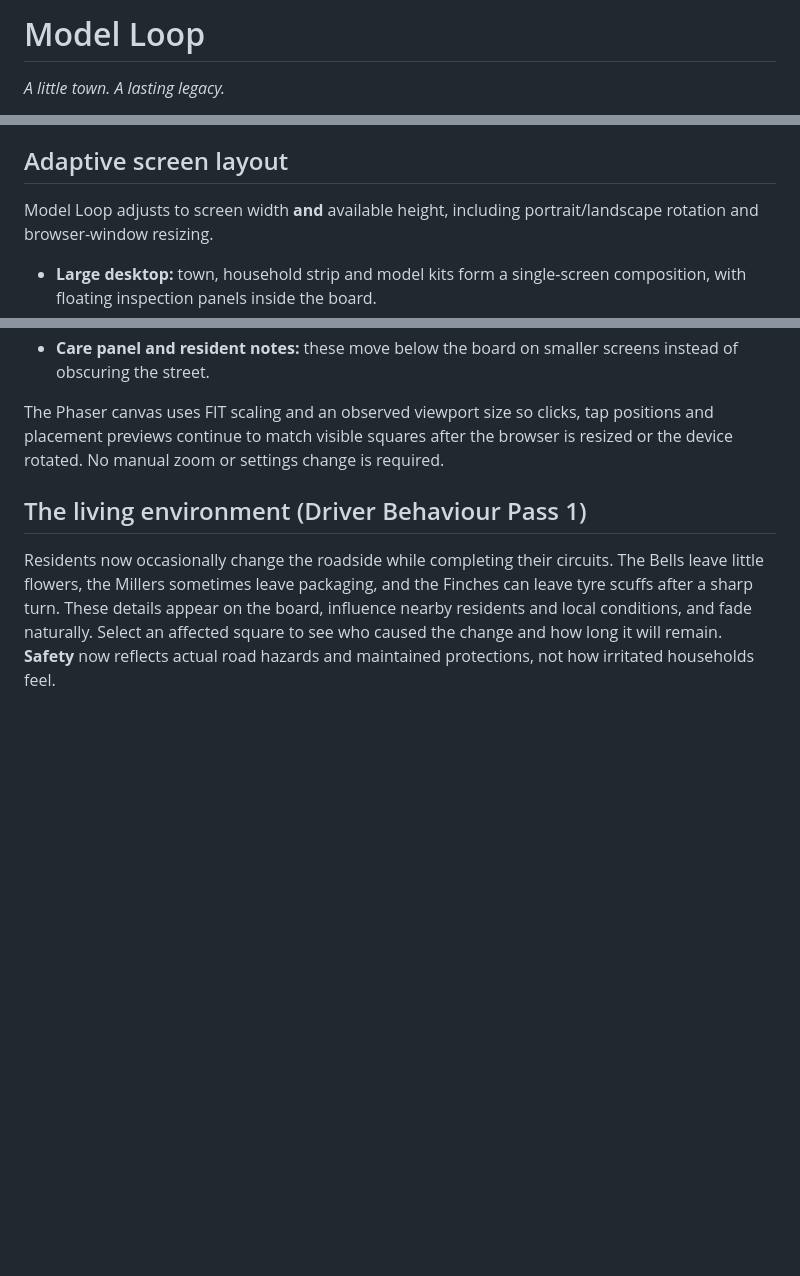
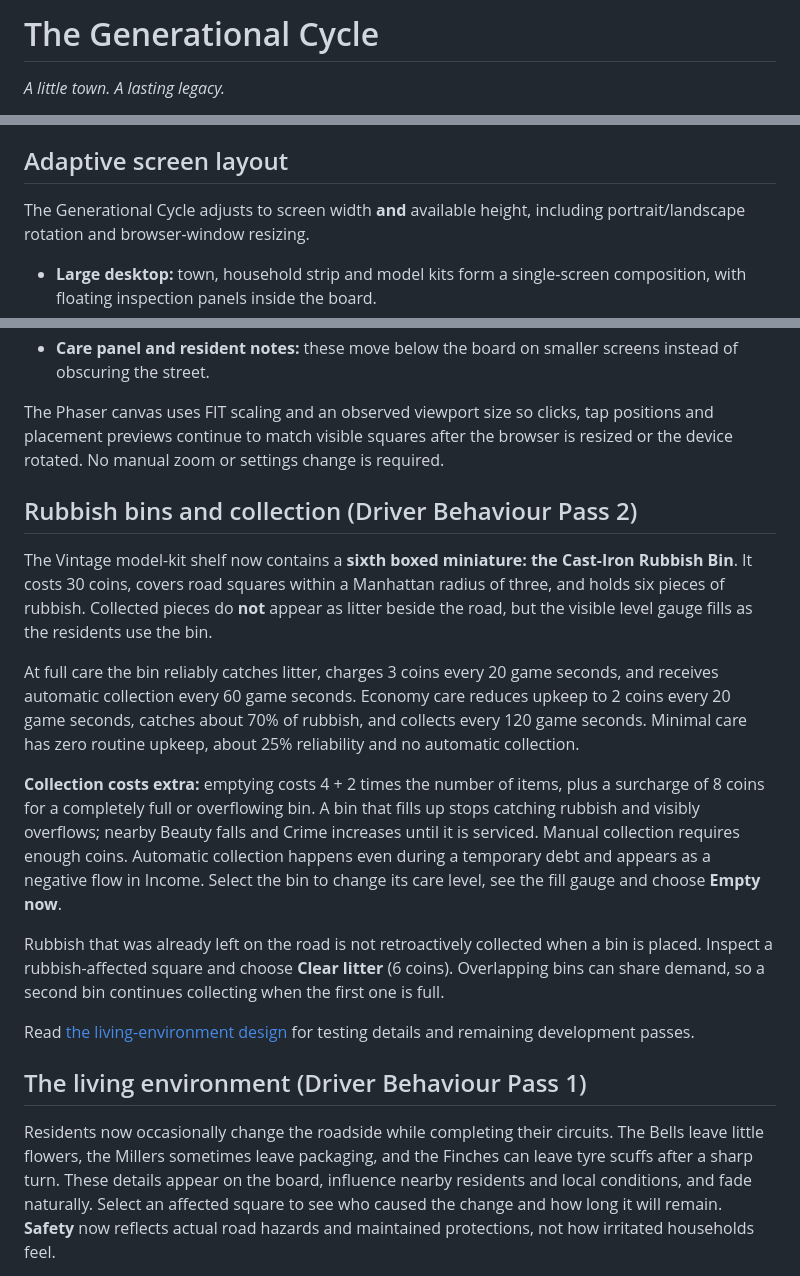
Before and after one commit to chriswalker-afk/Model-Loop, a Markdown page: README.md, 3 parts joined by grey strips. GitHub-like rendering; blank space fills up the shorter version.

Commit message:
Rename visible game and document bin collection

```diff
--- a/README.md
+++ b/README.md
@@ -1,4 +1,4 @@
-# Model Loop
+# The Generational Cycle
 
 *A little town. A lasting legacy.*
 
@@ -62,7 +62,7 @@ individual household temperament. Every household drives the same road loop.
 
 ## Adaptive screen layout
 
-Model Loop adjusts to screen width **and** available height, including
+The Generational Cycle adjusts to screen width **and** available height, including
 portrait/landscape rotation and browser-window resizing.
 
 - **Large desktop:** town, household strip and model kits form a single-screen
@@ -81,6 +81,37 @@ The Phaser canvas uses FIT scaling and an observed viewport size so clicks,
 tap positions and placement previews continue to match visible squares after
 the browser is resized or the device rotated. No manual zoom or settings
 change is required.
+
+## Rubbish bins and collection (Driver Behaviour Pass 2)
+
+The Vintage model-kit shelf now contains a **sixth boxed miniature: the
+Cast-Iron Rubbish Bin**. It costs 30 coins, covers road squares within a
+Manhattan radius of three, and holds six pieces of rubbish. Collected pieces
+do **not** appear as litter beside the road, but the visible level gauge
+fills as the residents use the bin.
+
+At full care the bin reliably catches litter, charges 3 coins every 20
+game seconds, and receives automatic collection every 60 game seconds.
+Economy care reduces upkeep to 2 coins every 20 game seconds, catches
+about 70% of rubbish, and collects every 120 game seconds.
+Minimal care has zero routine upkeep, about 25% reliability and no
+automatic collection.
+
+**Collection costs extra:** emptying costs 4 + 2 times the number of items,
+plus a surcharge of 8 coins for a completely full or overflowing bin.
+A bin that fills up stops catching rubbish and visibly overflows; nearby
+Beauty falls and Crime increases until it is serviced. Manual collection
+requires enough coins. Automatic collection happens even during a
+temporary debt and appears as a negative flow in Income. Select the bin
+to change its care level, see the fill gauge and choose **Empty now**.
+
+Rubbish that was already left on the road is not retroactively collected
+when a bin is placed. Inspect a rubbish-affected square and choose
+**Clear litter** (6 coins). Overlapping bins can share demand, so a
+second bin continues collecting when the first one is full.
+
+Read [the living-environment design](docs/LIVING_ENVIRONMENT.md) for
+testing details and remaining development passes.
 
 ## The living environment (Driver Behaviour Pass 1)
 
```
